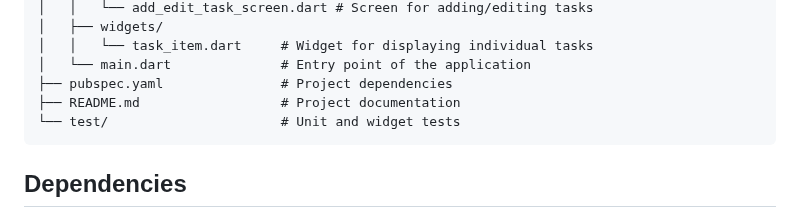
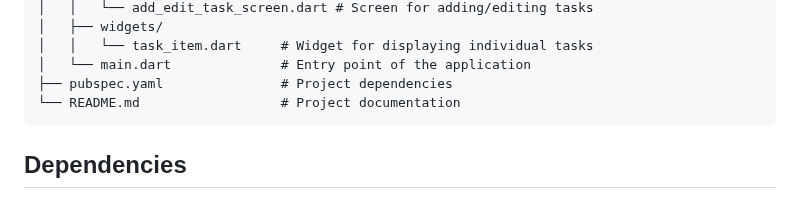
Before and after one commit to Zafar-Iqbal-Khan/task_manager, a Markdown page: README.md, the part around the change. Rendered like a GitHub page.

Commit message:
initial commit

````diff
--- a/README.md
+++ b/README.md
@@ -50,8 +50,7 @@ task_manager/
 │   │   └── task_item.dart     # Widget for displaying individual tasks
 │   └── main.dart              # Entry point of the application
 ├── pubspec.yaml               # Project dependencies
-├── README.md                  # Project documentation
-└── test/                      # Unit and widget tests
+└── README.md                  # Project documentation
 ```
 
 ## Dependencies
````
